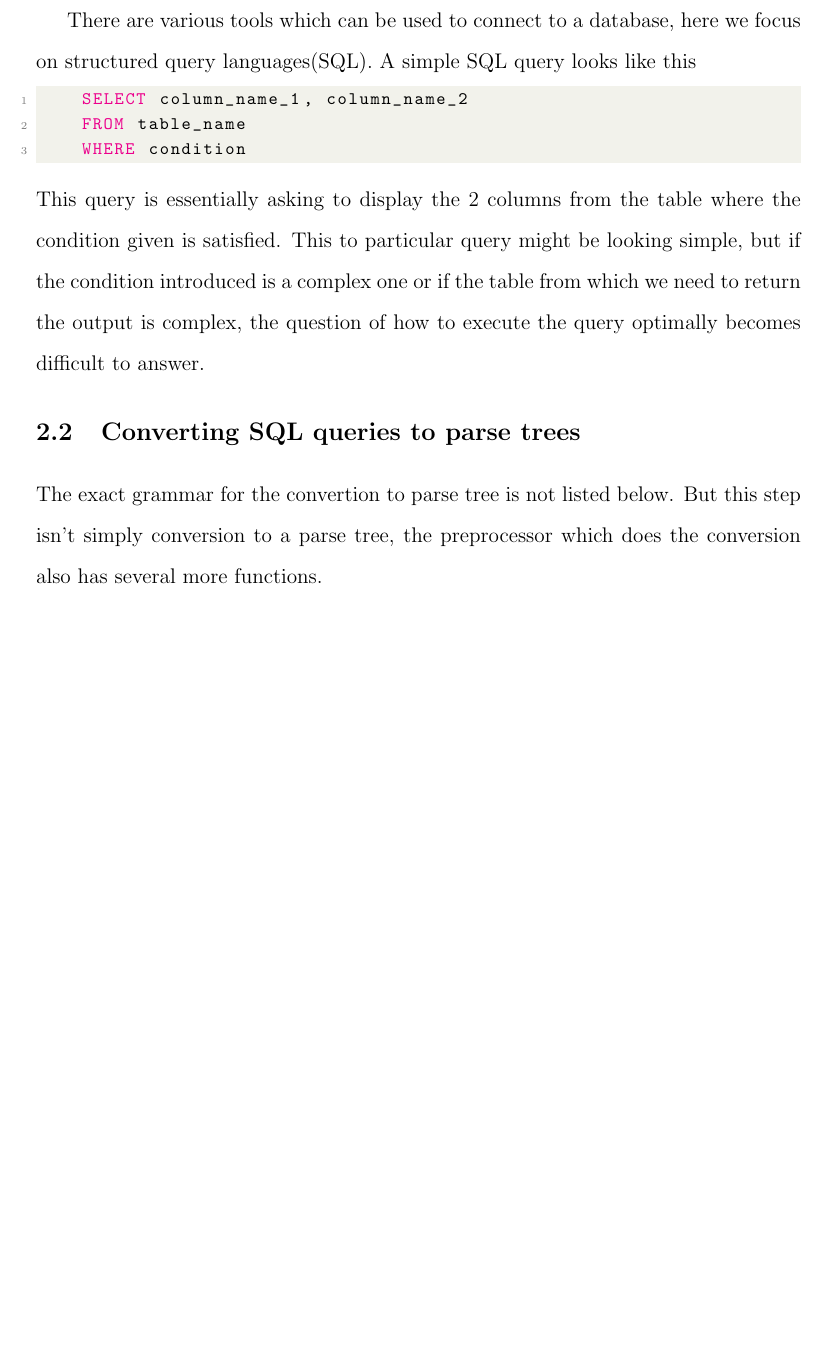
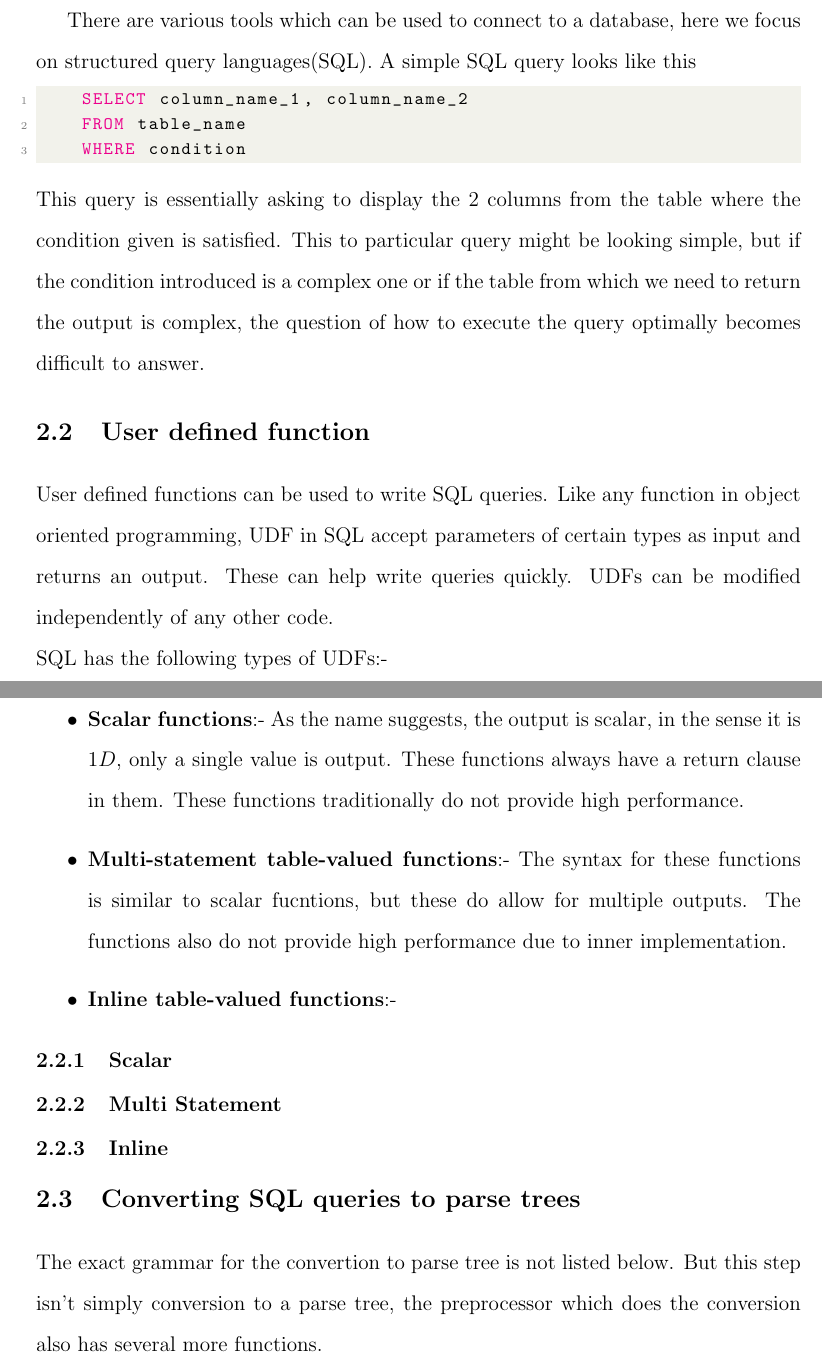
Before and after one commit to heroapoorva/bu-masters-thesis, a LaTeX thesis (thesis-text/thesis.tex, which reads thesis-text/2_Related_Work/related_work.tex): part of page 18 of 99 before the commit and two parts of pages 18 and 19 of 99 after it, the two joined at a grey line, cut so that both start at the same text, the shorter picture padded with empty space. The pictures show the PDF file thesis-text/thesis.pdf that the author committed with the source.

Commit message:
adding udf

```diff
--- a/thesis-text/2_Related_Work/related_work.tex
+++ b/thesis-text/2_Related_Work/related_work.tex
@@ -16,6 +16,20 @@ A database can be thought of as a list of tables, where in each table itself can
     WHERE condition
 \end{lstlisting}
 This query is essentially asking to display the 2 columns from the table where the condition given is satisfied. This to particular query might be looking simple, but if the condition introduced is a complex one or if the table from which we need to return the output is complex, the question of how to execute the query optimally becomes difficult to answer.
+
+\section{User defined function}
+User defined functions can be used to write SQL queries. Like any function in object oriented programming, UDF in SQL accept parameters of certain types as input and returns an output. These can help write queries quickly. UDFs can be modified independently of any other code.\\
+SQL has the following types of UDFs:-
+\begin{itemize}
+    \item \textbf{Scalar functions}:- As the name suggests, the output is scalar, in the sense it is $1D$, only a single value is output. These functions always have a return clause in them. These functions traditionally do not provide high performance.
+    \item \textbf{Multi-statement table-valued functions}:- The syntax for these functions is similar to scalar fucntions, but these do allow for multiple outputs. The functions also do not provide high performance due to inner implementation.
+    \item \textbf{Inline table-valued functions}:-
+\end{itemize}
+
+\subsection{Scalar}
+\subsection{Multi Statement}
+\subsection{Inline}
+
 
 \section{Converting SQL queries to parse trees}
 The exact grammar for the convertion to parse tree is not listed below. But this step isn't simply conversion to a parse tree, the preprocessor which does the conversion also has several more functions.
```
Also changed, not shown: thesis-text/1_Intro/intro.tex (+0 -1 lines), thesis-text/thesis.pdf, 1 other file.
